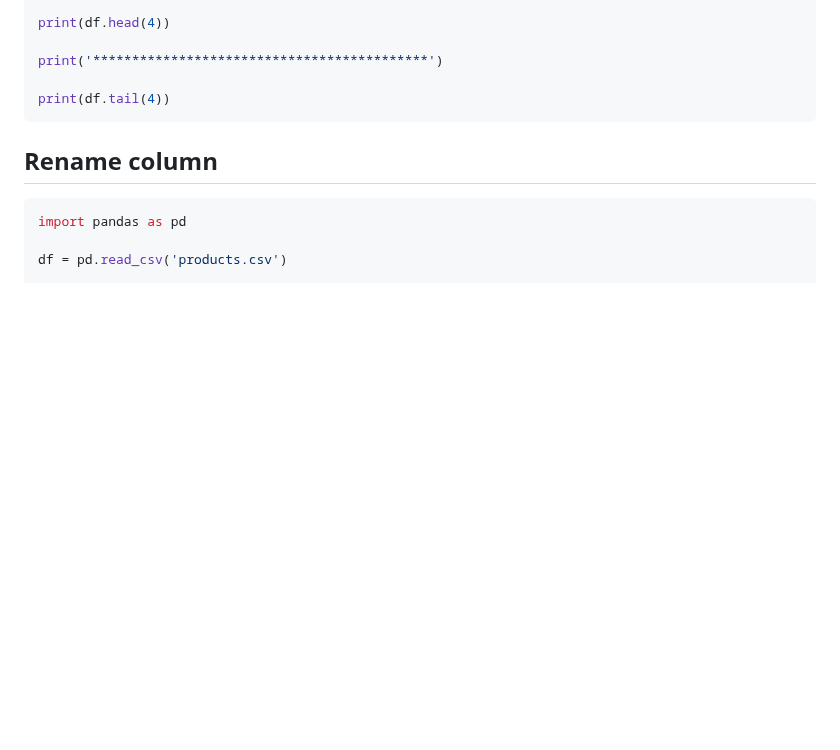
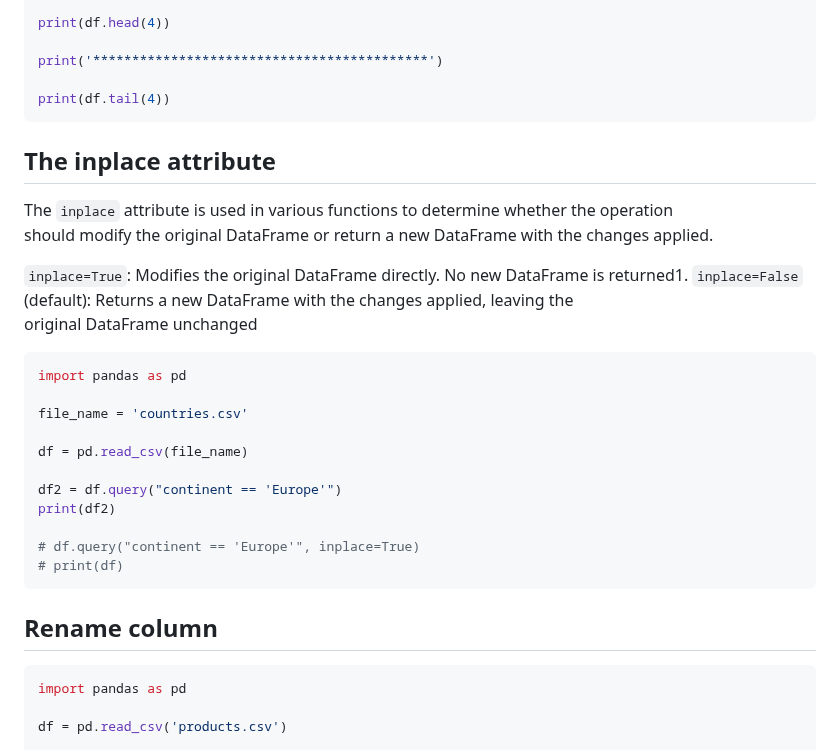
Before and after one commit to janbodnar/Python-Datovy-Analytik-Skolenie, a Markdown page: pandas/basics.md, the part around the change. GitHub-like rendering; blank space fills up the shorter version.

````diff
--- a/pandas/basics.md
+++ b/pandas/basics.md
@@ -141,6 +141,30 @@ print('*******************************************')
 
 print(df.tail(4))
 ```
+
+## The inplace attribute
+
+The `inplace` attribute is used in various functions to determine whether the operation
+should modify the original DataFrame or return a new DataFrame with the changes applied.
+
+`inplace=True`: Modifies the original DataFrame directly. No new DataFrame is returned1.
+`inplace=False` (default): Returns a new DataFrame with the changes applied, leaving the
+  original DataFrame unchanged
+
+```python
+import pandas as pd
+
+file_name = 'countries.csv'
+
+df = pd.read_csv(file_name)
+
+df2 = df.query("continent == 'Europe'")
+print(df2)
+
+# df.query("continent == 'Europe'", inplace=True)
+# print(df)
+```
+
 
 ## Rename column
 
````
